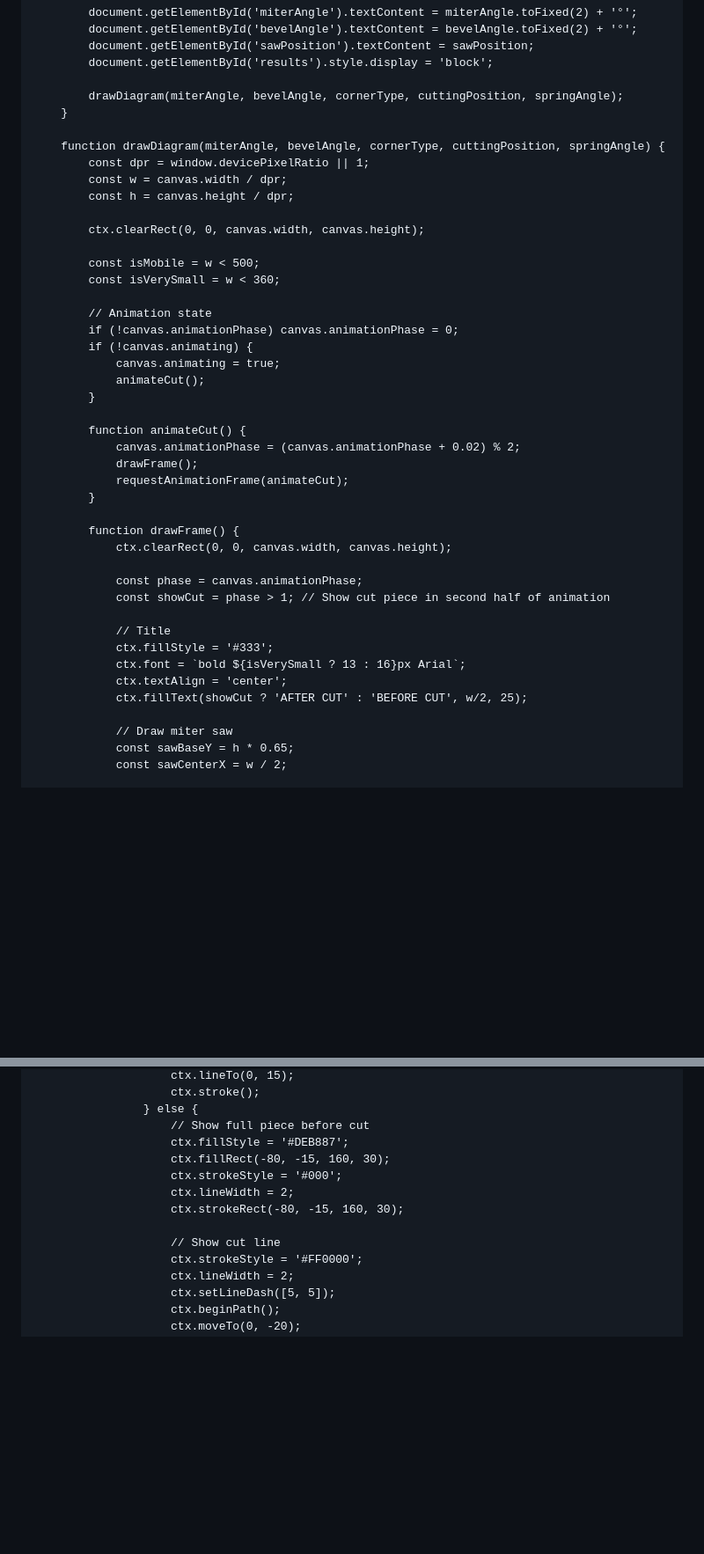
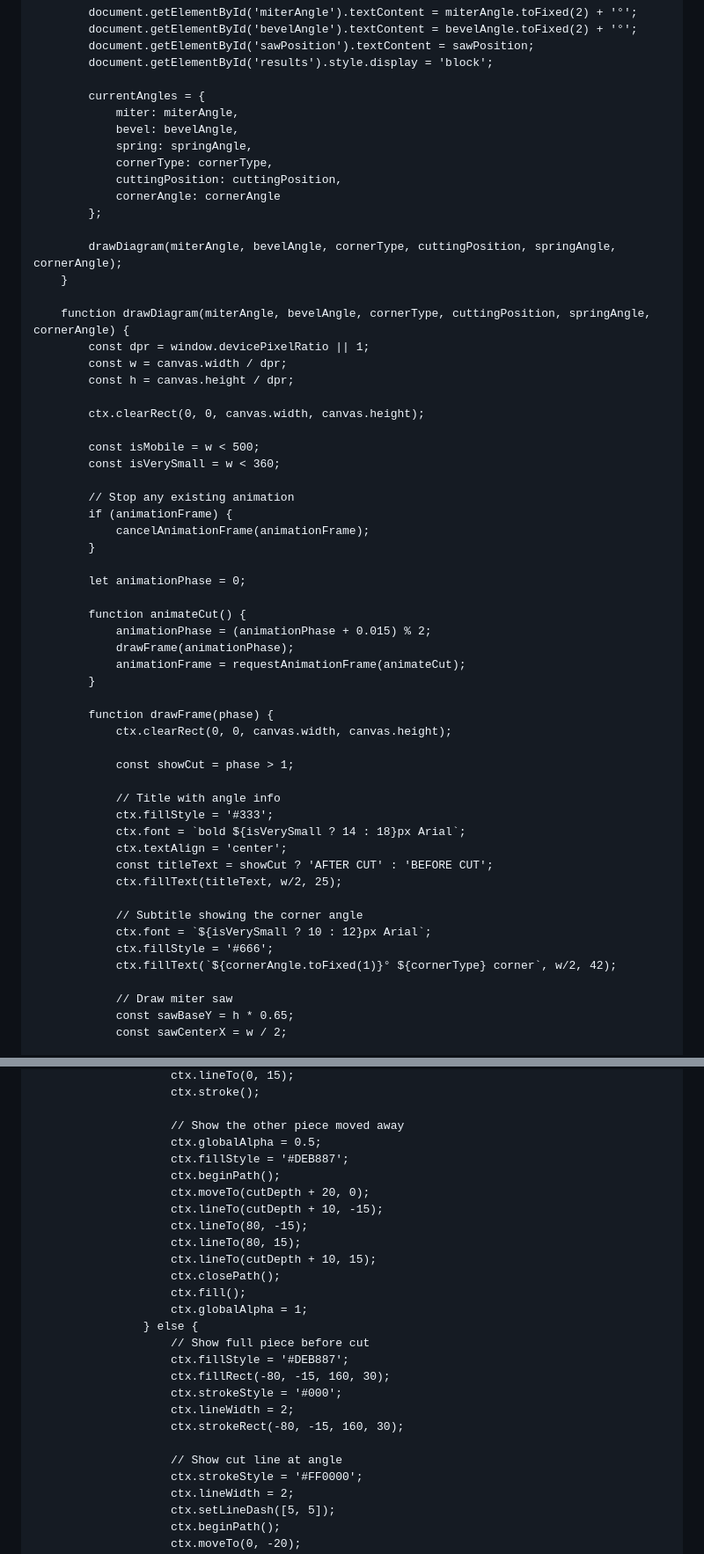
Before and after one commit to crownmoldingangles/Crownmoldingangles.github.io, a Markdown page: README.md, 2 parts joined by grey strips. Shown at 88% size. Drawn GitHub-style; blank space fills up the shorter version.

```diff
--- a/README.md
+++ b/README.md
@@ -539,10 +608,19 @@
             document.getElementById('sawPosition').textContent = sawPosition;
             document.getElementById('results').style.display = 'block';
 
-            drawDiagram(miterAngle, bevelAngle, cornerType, cuttingPosition, springAngle);
+            currentAngles = {
+                miter: miterAngle,
+                bevel: bevelAngle,
+                spring: springAngle,
+                cornerType: cornerType,
+                cuttingPosition: cuttingPosition,
+                cornerAngle: cornerAngle
+            };
+
+            drawDiagram(miterAngle, bevelAngle, cornerType, cuttingPosition, springAngle, cornerAngle);
         }
 
-        function drawDiagram(miterAngle, bevelAngle, cornerType, cuttingPosition, springAngle) {
+        function drawDiagram(miterAngle, bevelAngle, cornerType, cuttingPosition, springAngle, cornerAngle) {
             const dpr = window.devicePixelRatio || 1;
             const w = canvas.width / dpr;
             const h = canvas.height / dpr;
@@ -552,30 +630,35 @@
             const isMobile = w < 500;
             const isVerySmall = w < 360;
 
-            // Animation state
-            if (!canvas.animationPhase) canvas.animationPhase = 0;
-            if (!canvas.animating) {
-                canvas.animating = true;
-                animateCut();
+            // Stop any existing animation
+            if (animationFrame) {
+                cancelAnimationFrame(animationFrame);
             }
 
+            let animationPhase = 0;
+
             function animateCut() {
-                canvas.animationPhase = (canvas.animationPhase + 0.02) % 2;
-                drawFrame();
-                requestAnimationFrame(animateCut);
+                animationPhase = (animationPhase + 0.015) % 2;
+                drawFrame(animationPhase);
+                animationFrame = requestAnimationFrame(animateCut);
             }
 
-            function drawFrame() {
+            function drawFrame(phase) {
                 ctx.clearRect(0, 0, canvas.width, canvas.height);
 
-                const phase = canvas.animationPhase;
-                const showCut = phase > 1; // Show cut piece in second half of animation
+                const showCut = phase > 1;
 
-                // Title
+                // Title with angle info
                 ctx.fillStyle = '#333';
-                ctx.font = `bold ${isVerySmall ? 13 : 16}px Arial`;
+                ctx.font = `bold ${isVerySmall ? 14 : 18}px Arial`;
                 ctx.textAlign = 'center';
-                ctx.fillText(showCut ? 'AFTER CUT' : 'BEFORE CUT', w/2, 25);
+                const titleText = showCut ? 'AFTER CUT' : 'BEFORE CUT';
+                ctx.fillText(titleText, w/2, 25);
+
+                // Subtitle showing the corner angle
+                ctx.font = `${isVerySmall ? 10 : 12}px Arial`;
+                ctx.fillStyle = '#666';
+                ctx.fillText(`${cornerAngle.toFixed(1)}° ${cornerType} corner`, w/2, 42);
 
                 // Draw miter saw
                 const sawBaseY = h * 0.65;
@@ -742,5 +849,18 @@
                         ctx.lineTo(0, 15);
                         ctx.stroke();
+
+                        // Show the other piece moved away
+                        ctx.globalAlpha = 0.5;
+                        ctx.fillStyle = '#DEB887';
+                        ctx.beginPath();
+                        ctx.moveTo(cutDepth + 20, 0);
+                        ctx.lineTo(cutDepth + 10, -15);
+                        ctx.lineTo(80, -15);
+                        ctx.lineTo(80, 15);
+                        ctx.lineTo(cutDepth + 10, 15);
+                        ctx.closePath();
+                        ctx.fill();
+                        ctx.globalAlpha = 1;
                     } else {
                         // Show full piece before cut
                         ctx.fillStyle = '#DEB887';
@@ -749,7 +869,7 @@
                         ctx.lineWidth = 2;
                         ctx.strokeRect(-80, -15, 160, 30);
 
-                        // Show cut line
+                        // Show cut line at angle
                         ctx.strokeStyle = '#FF0000';
                         ctx.lineWidth = 2;
                         ctx.setLineDash([5, 5]);
```
Also changed, not shown: other parts of README.md (+139 -29 lines).
